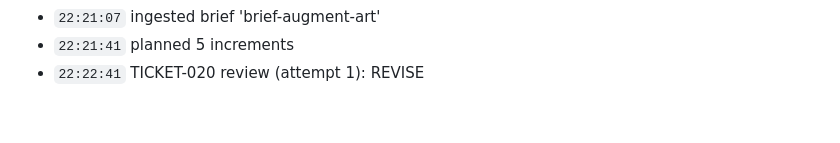
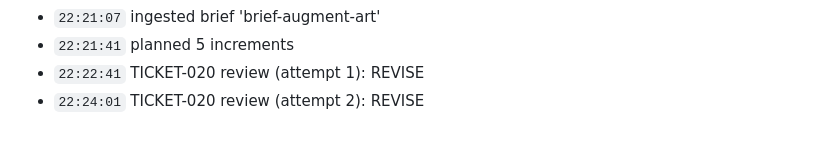
Before and after one commit to kianan/perimeter-zero, a Markdown page: log.md, the part around the change. Rendered like a GitHub page.

```diff
--- a/log.md
+++ b/log.md
@@ -79,3 +79,4 @@
 - `22:21:07` ingested brief 'brief-augment-art'
 - `22:21:41` planned 5 increments
 - `22:22:41` TICKET-020 review (attempt 1): REVISE
+- `22:24:01` TICKET-020 review (attempt 2): REVISE
```
